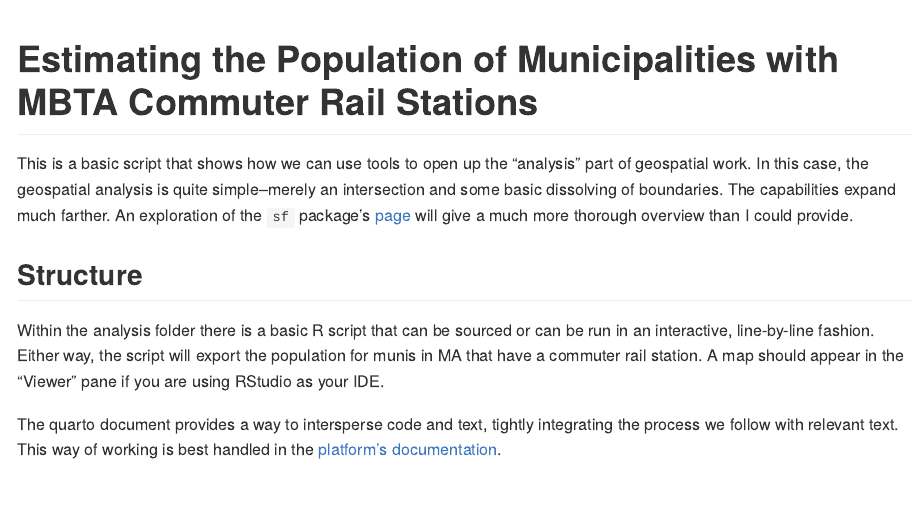
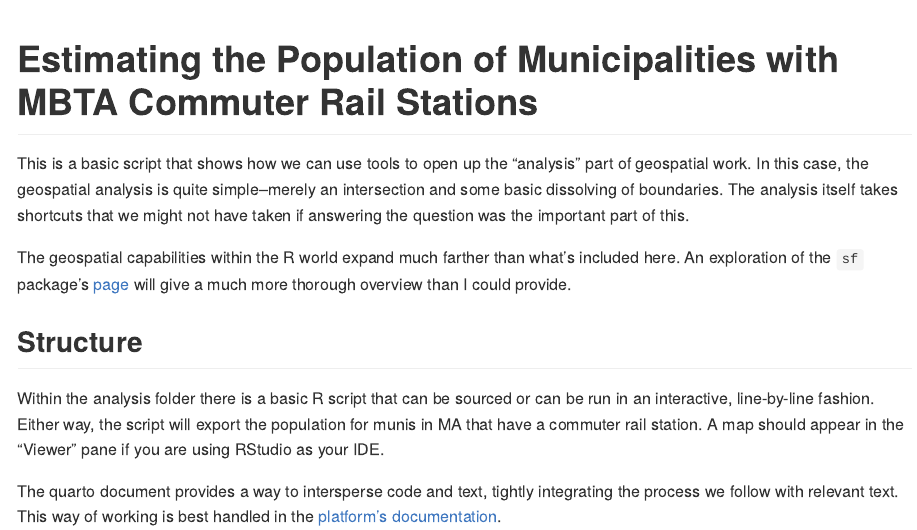
Before and after one commit to CTPSSTAFF/MBTA_CR_muni_population, a Quarto document (readme.qmd): the page in a window 1100 px wide, from its top. The pictures show the output file README.md that the author committed with the source, drawn offline in the style of GitHub.

Commit message:
update readme

```diff
--- a/readme.qmd
+++ b/readme.qmd
@@ -4,7 +4,9 @@
 editor: visual
 ---
 
-This is a basic script that shows how we can use tools to open up the "analysis" part of geospatial work. In this case, the geospatial analysis is quite simple--merely an intersection and some basic dissolving of boundaries. The capabilities expand much farther. An exploration of the `sf` package's [page](https://r-spatial.github.io/sf/) will give a much more thorough overview than I could provide.
+This is a basic script that shows how we can use tools to open up the "analysis" part of geospatial work. In this case, the geospatial analysis is quite simple--merely an intersection and some basic dissolving of boundaries. The analysis itself takes shortcuts that we might not have taken if answering the question was the important part of this.
+
+The geospatial capabilities within the R world expand much farther than what's included here. An exploration of the `sf` package's [page](https://r-spatial.github.io/sf/) will give a much more thorough overview than I could provide.
 
 ## Structure
 
```
Also changed, not shown: README.md.
